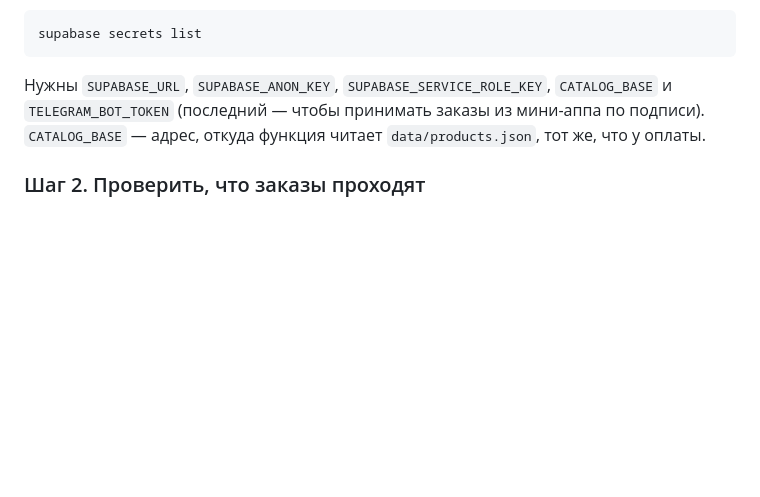
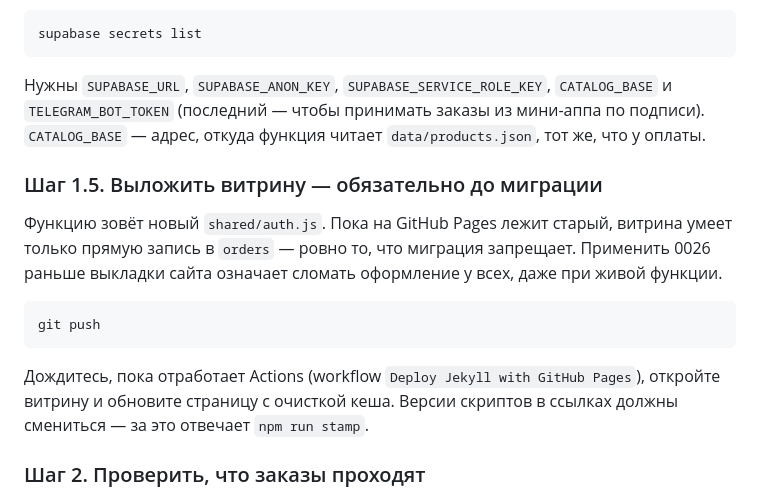
Before and after one commit to nexlyy/KatoVape, a Markdown page: deploy/MIGRATIONS.md, the part around the change. Drawn GitHub-style; blank space fills up the shorter version.

Commit message:
docs: publish the storefront before 0026, the old auth.js only knows direct insert

````diff
--- a/deploy/MIGRATIONS.md
+++ b/deploy/MIGRATIONS.md
@@ -75,6 +75,20 @@ supabase secrets list
 и `TELEGRAM_BOT_TOKEN` (последний — чтобы принимать заказы из мини-аппа по подписи).
 `CATALOG_BASE` — адрес, откуда функция читает `data/products.json`, тот же, что у оплаты.
 
+### Шаг 1.5. Выложить витрину — обязательно до миграции
+
+Функцию зовёт новый `shared/auth.js`. Пока на GitHub Pages лежит старый, витрина умеет
+только прямую запись в `orders` — ровно то, что миграция запрещает. Применить 0026 раньше
+выкладки сайта означает сломать оформление у всех, даже при живой функции.
+
+```bash
+git push
+```
+
+Дождитесь, пока отработает Actions (workflow `Deploy Jekyll with GitHub Pages`), откройте
+витрину и обновите страницу с очисткой кеша. Версии скриптов в ссылках должны смениться —
+за это отвечает `npm run stamp`.
+
 ### Шаг 2. Проверить, что заказы проходят
 
 До миграции витрина работает в обоих режимах: если функции нет, она молча возвращается
````
